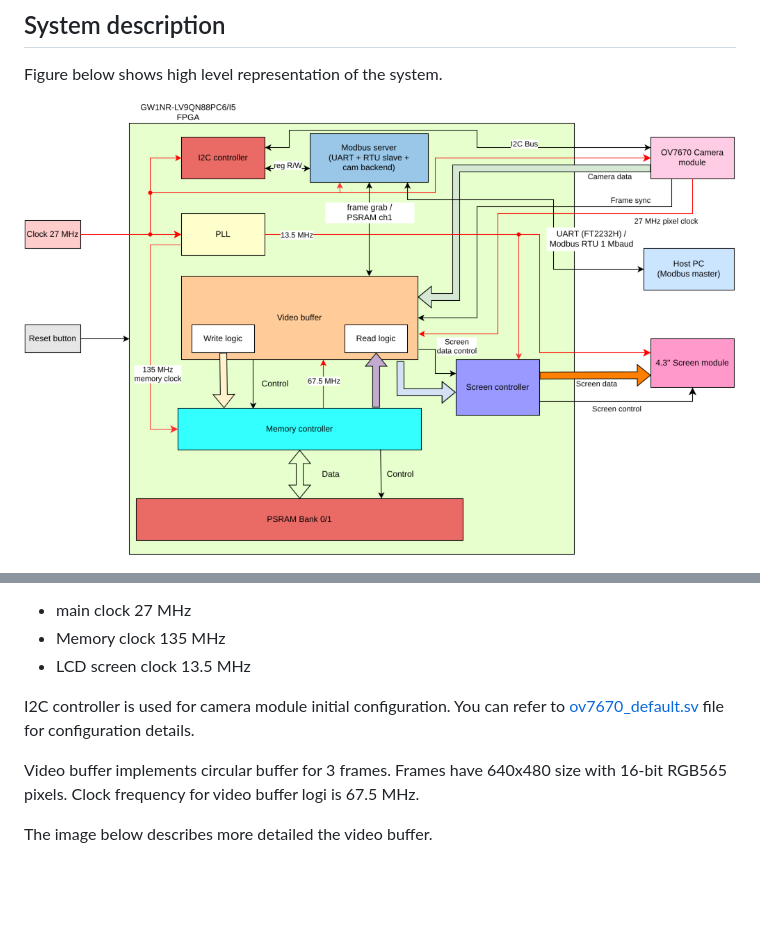
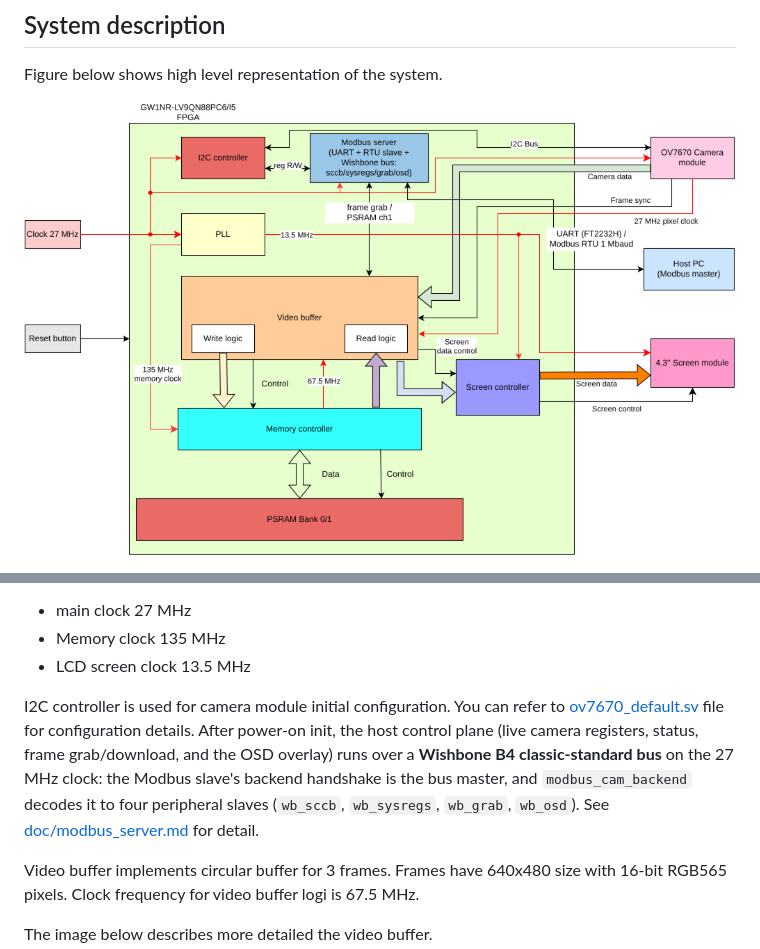
Before and after one commit to phoenix367/tang_nano_9K_ov7670, a Markdown page: README.md, 2 parts joined by grey strips. GitHub-like rendering; pictures changed too: doc/images/system_structure.drawio.png; blank space fills up the shorter version.

```diff
--- a/README.md
+++ b/README.md
@@ -39,6 +65,12 @@ Here we have tree clock signals:
 
 I2C controller is used for camera module initial configuration. You can refer
 to [ov7670_default.sv](src/ov7670_default.sv) file for configuration details.
+After power-on init, the host control plane (live camera registers, status,
+frame grab/download, and the OSD overlay) runs over a **Wishbone B4
+classic-standard bus** on the 27 MHz clock: the Modbus slave's backend handshake
+is the bus master, and `modbus_cam_backend` decodes it to four peripheral slaves
+(`wb_sccb`, `wb_sysregs`, `wb_grab`, `wb_osd`). See
+[doc/modbus_server.md](doc/modbus_server.md) for detail.
 
 Video buffer implements circular buffer for 3 frames. Frames have 640x480 size
 with 16-bit RGB565 pixels. Clock frequency for video buffer logi is 67.5 MHz.
```
Also changed, not shown: other parts of README.md (+26 -0 lines), 1 other file.
